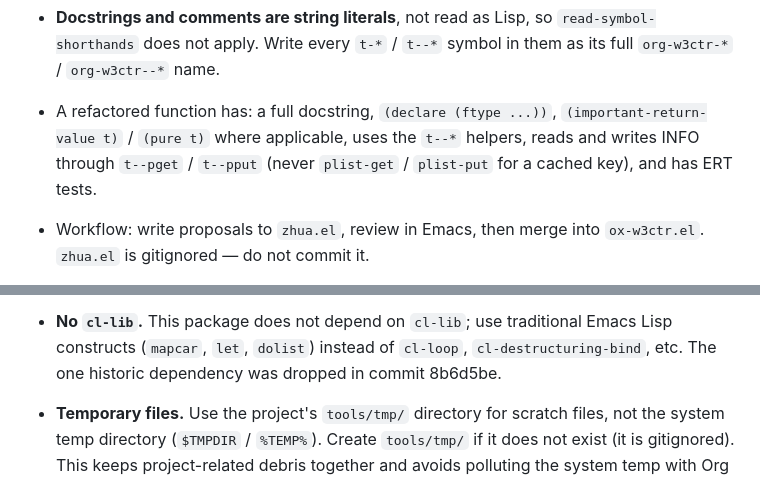
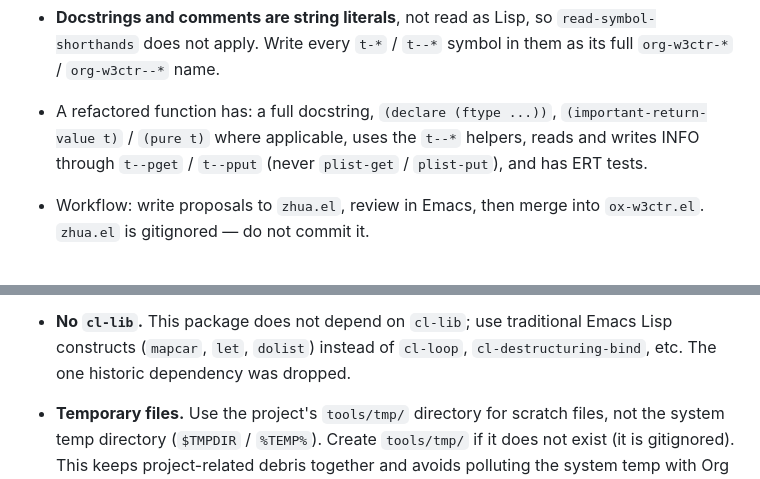
Before and after one commit to include-yy/ox-w3ctr, a Markdown page: AGENTS.md, 2 parts joined by grey strips. Drawn GitHub-style.

```diff
--- a/AGENTS.md
+++ b/AGENTS.md
@@ -89,7 +89,7 @@ too but fails rather than skipping.
 - A refactored function has: a full docstring, `(declare (ftype ...))`,
   `(important-return-value t)` / `(pure t)` where applicable, uses the
   `t--*` helpers, reads and writes INFO through `t--pget` / `t--pput`
-  (never `plist-get` / `plist-put` for a cached key), and has ERT tests.
+  (never `plist-get` / `plist-put`), and has ERT tests.
 - Workflow: write proposals to `zhua.el`, review in Emacs, then merge into
   `ox-w3ctr.el`.  `zhua.el` is gitignored — do not commit it.
 - **LF line endings.**  Any script or tool that rewrites a source file
@@ -136,7 +136,7 @@ too but fails rather than skipping.
 - **No `cl-lib`.**  This package does not depend on `cl-lib`; use
   traditional Emacs Lisp constructs (`mapcar`, `let`, `dolist`) instead of
   `cl-loop`, `cl-destructuring-bind`, etc.  The one historic dependency was
-  dropped in commit 8b6d5be.
+  dropped.
 - **Temporary files.**  Use the project's `tools/tmp/` directory for
   scratch files, not the system temp directory (`$TMPDIR` / `%TEMP%`).
   Create `tools/tmp/` if it does not exist (it is gitignored).  This keeps
```
Also changed, not shown: other parts of AGENTS.md (+14 -15 lines).
